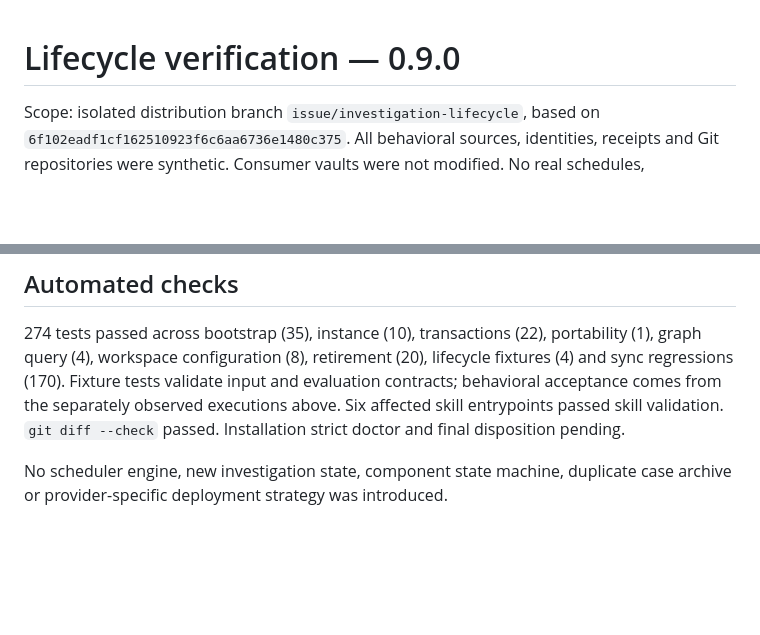
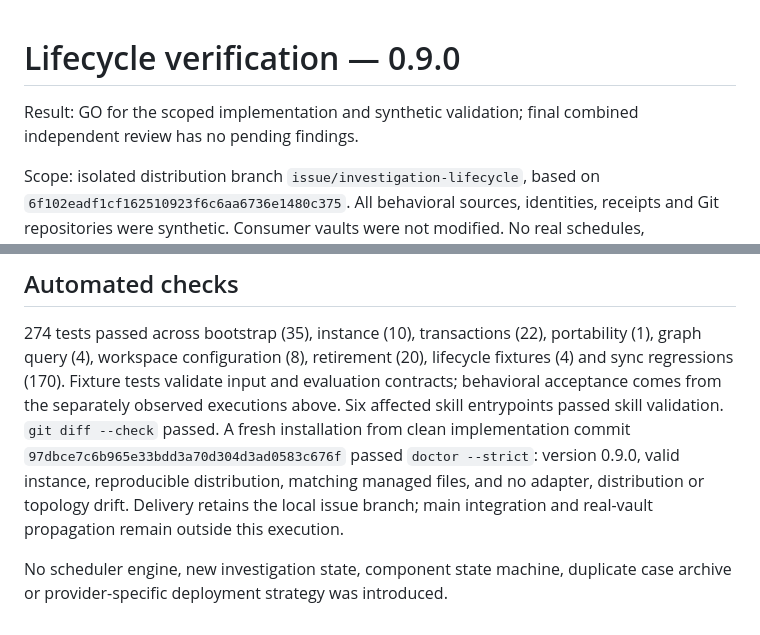
Before and after one commit to rendis/knowledge-os, a Markdown page: evals/investigation-lifecycle/verification.md, 2 parts joined by grey strips. GitHub-like rendering; blank space fills up the shorter version.

Commit message:
test(investigations): record final lifecycle acceptance

```diff
--- a/evals/investigation-lifecycle/verification.md
+++ b/evals/investigation-lifecycle/verification.md
@@ -1,4 +1,7 @@
 # Lifecycle verification — 0.9.0
+
+Result: GO for the scoped implementation and synthetic validation; final combined
+independent review has no pending findings.
 
 Scope: isolated distribution branch `issue/investigation-lifecycle`, based on
 `6f102eadf1cf162510923f6c6aa6736e1480c375`. All behavioral sources, identities,
@@ -81,7 +84,11 @@ portability (1), graph query (4), workspace configuration (8), retirement (20),
 lifecycle fixtures (4) and sync regressions (170). Fixture tests validate input and
 evaluation contracts; behavioral acceptance comes from the separately observed
 executions above. Six affected skill entrypoints passed skill validation.
-`git diff --check` passed. Installation strict doctor and final disposition pending.
+`git diff --check` passed. A fresh installation from clean implementation commit
+`97dbce7c6b965e33bdd3a70d304d3ad0583c676f` passed `doctor --strict`: version 0.9.0,
+valid instance, reproducible distribution, matching managed files, and no adapter,
+distribution or topology drift. Delivery retains the local issue branch; main
+integration and real-vault propagation remain outside this execution.
 
 No scheduler engine, new investigation state, component state machine, duplicate
 case archive or provider-specific deployment strategy was introduced.
```
